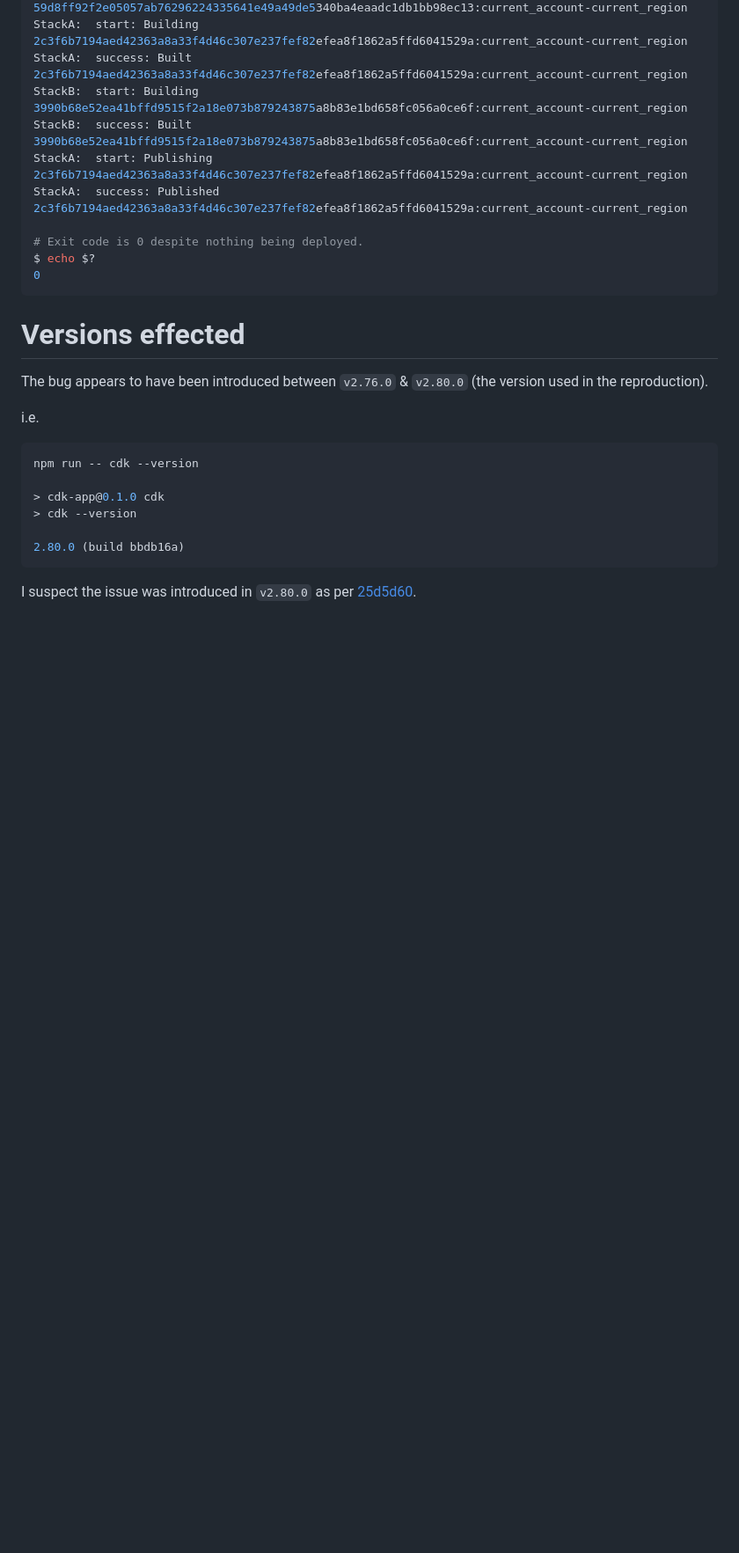
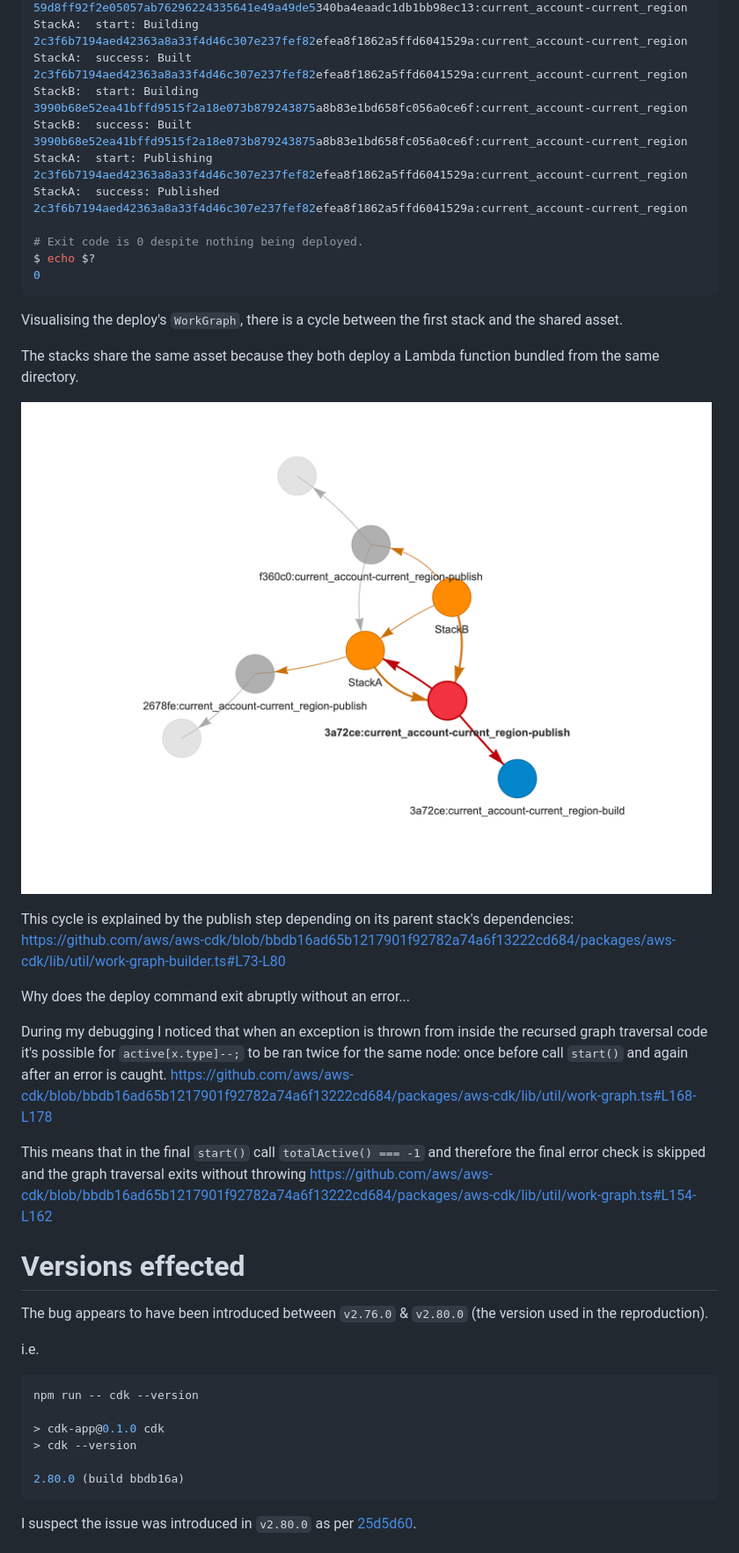
Before and after one commit to liamoneill/cdk-deploy-bug-reproduction, a Markdown page: README.md, the part around one of its changes. Shown at 88% size. Rendered like a GitHub page; blank space fills up the shorter version.

````diff
--- a/README.md
+++ b/README.md
@@ -25,6 +25,24 @@ StackA:  success: Published 2c3f6b7194aed42363a8a33f4d46c307e237fef82efea8f1862a
 $ echo $?
 0
 ```
+
+Visualising the deploy's `WorkGraph`, there is a cycle between the first stack and the shared asset.
+
+The stacks share the same asset because they both deploy a Lambda function bundled from the same directory.
+
+![WorkGraph](./graph-with-cycle.png)
+
+This cycle is explained by the publish step depending on its parent stack's dependencies:
+https://github.com/aws/aws-cdk/blob/bbdb16ad65b1217901f92782a74a6f13222cd684/packages/aws-cdk/lib/util/work-graph-builder.ts#L73-L80
+
+Why does the deploy command exit abruptly without an error...
+
+During my debugging I noticed that when an exception is thrown from inside the recursed graph traversal code it's possible for `active[x.type]--;` to be ran twice for the same node: once before call `start()` and again after an error is caught.
+https://github.com/aws/aws-cdk/blob/bbdb16ad65b1217901f92782a74a6f13222cd684/packages/aws-cdk/lib/util/work-graph.ts#L168-L178
+
+This means that in the final `start()` call `totalActive() === -1` and therefore the final error check is skipped and the graph traversal exits without throwing
+https://github.com/aws/aws-cdk/blob/bbdb16ad65b1217901f92782a74a6f13222cd684/packages/aws-cdk/lib/util/work-graph.ts#L154-L162
+
 
 # Versions effected
 
````
Also changed, not shown: other parts of README.md (+0 -4 lines).
